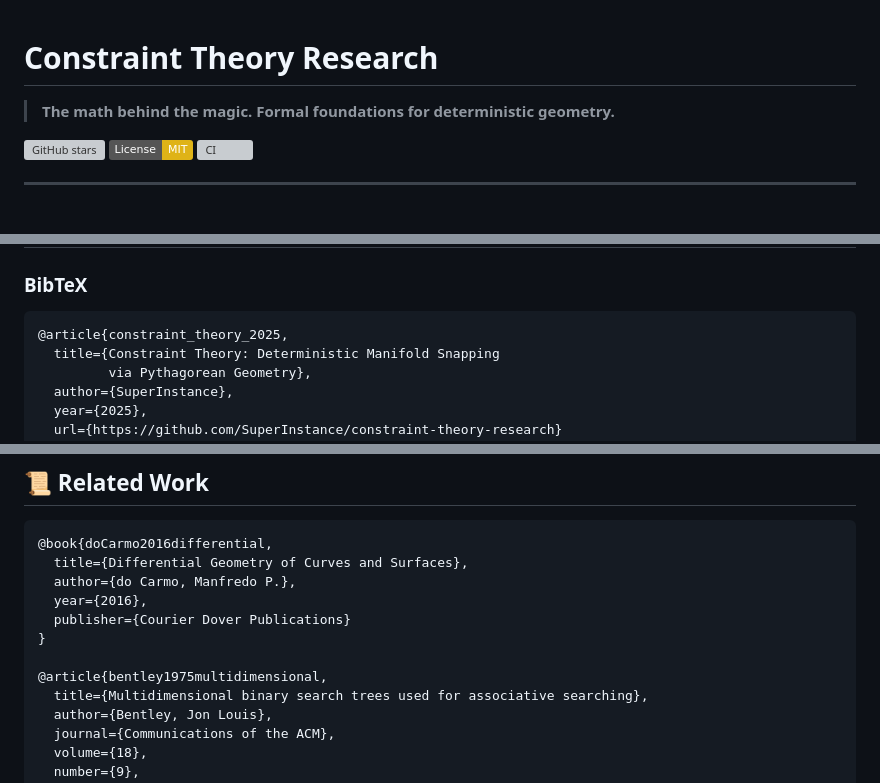
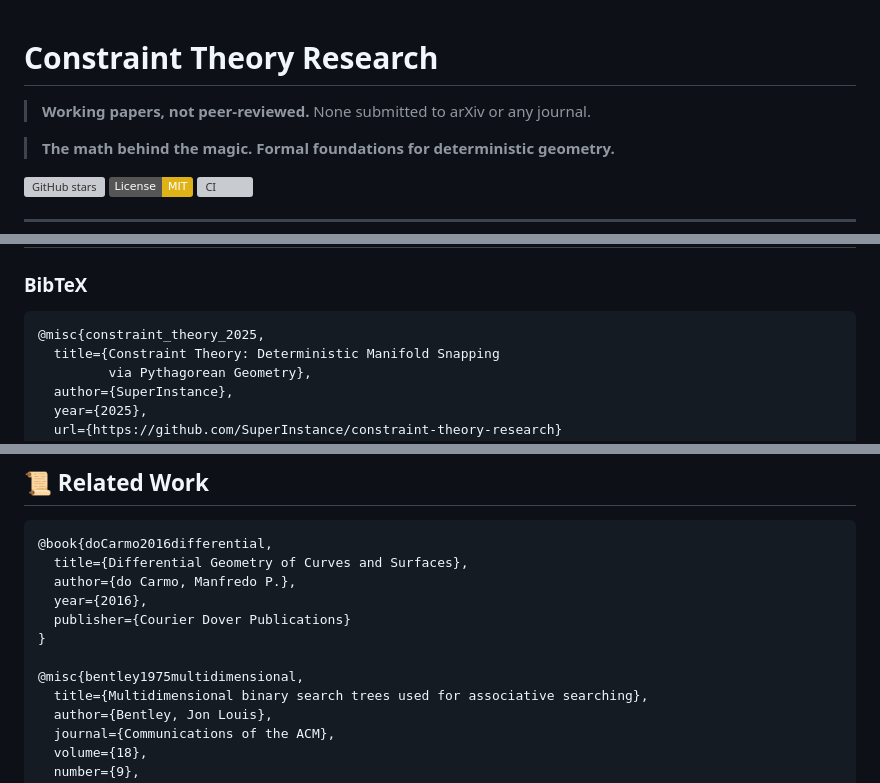
Before and after one commit to SuperInstance/constraint-theory-research, a Markdown page: README.md, 3 parts joined by grey strips. Rendered like a GitHub page; badges without logos; blank space fills up the shorter version; grey boxes are pictures that could not be loaded.

````diff
--- a/README.md
+++ b/README.md
@@ -1,4 +1,7 @@
 # Constraint Theory Research
+
+> **Working papers, not peer-reviewed.** None submitted to arXiv or any journal.
+
 
 > **The math behind the magic. Formal foundations for deterministic geometry.**
 
@@ -173,7 +176,7 @@ Impact: ML embedding quantization, robotics
 ### BibTeX
 
 ```bibtex
-@article{constraint_theory_2025,
+@misc{constraint_theory_2025,
   title={Constraint Theory: Deterministic Manifold Snapping
          via Pythagorean Geometry},
   author={SuperInstance},
@@ -289,7 +292,7 @@ x, y, noise = manifold.snap(0.577, 0.816)  # (0.6, 0.8, 0.0236)
   publisher={Courier Dover Publications}
 }
 
-@article{bentley1975multidimensional,
+@misc{bentley1975multidimensional,
   title={Multidimensional binary search trees used for associative searching},
   author={Bentley, Jon Louis},
   journal={Communications of the ACM},
````
Also changed, not shown: other parts of README.md (+5 -5 lines).
